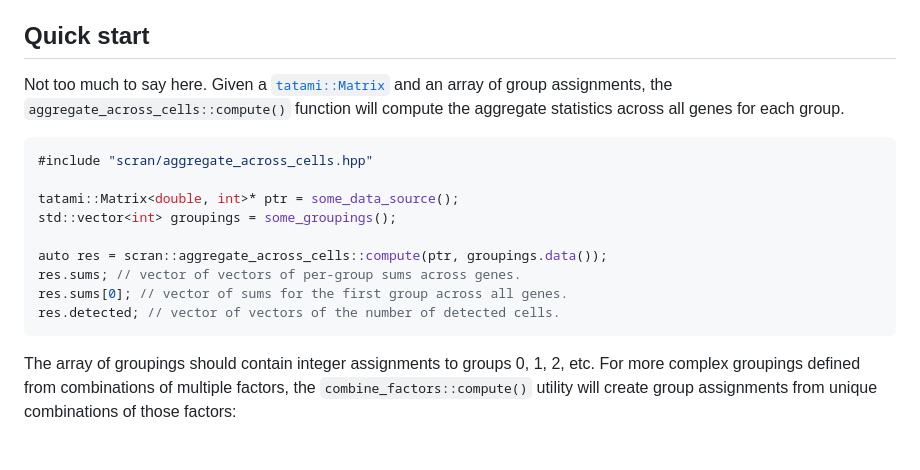
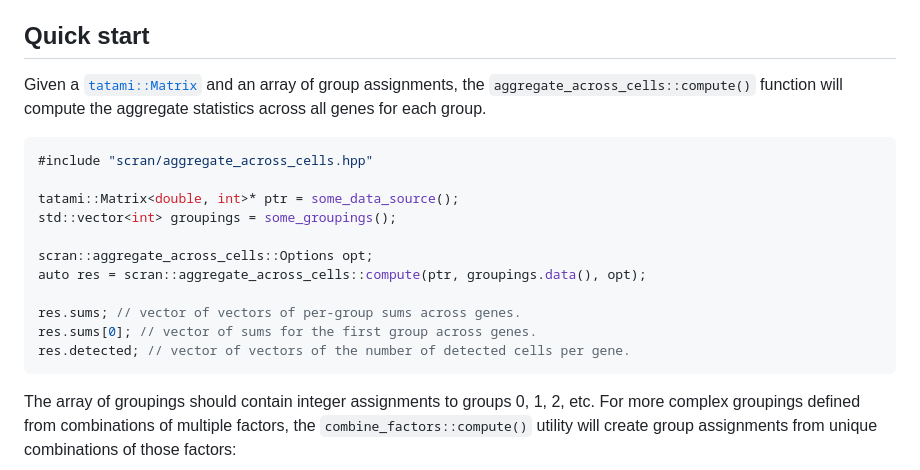
Before and after one commit to libscran/scran_aggregate, a Markdown page: README.md, the part around the change. Rendered like a GitHub page; blank space fills up the shorter version.

Commit message:
Cleaned up the README.

````diff
--- a/README.md
+++ b/README.md
@@ -14,7 +14,6 @@ factored out into a separate C++ library for easier re-use.
 
 ## Quick start
 
-Not too much to say here.
 Given a [`tatami::Matrix`](https://github.com/tatami-inc/tatami) and an array of group assignments,
 the `aggregate_across_cells::compute()` function will compute the aggregate statistics across all genes for each group.
 
@@ -24,10 +23,12 @@ the `aggregate_across_cells::compute()` function will compute the aggregate stat
 tatami::Matrix<double, int>* ptr = some_data_source();
 std::vector<int> groupings = some_groupings();
 
-auto res = scran::aggregate_across_cells::compute(ptr, groupings.data());
+scran::aggregate_across_cells::Options opt;
+auto res = scran::aggregate_across_cells::compute(ptr, groupings.data(), opt);
+
 res.sums; // vector of vectors of per-group sums across genes.
-res.sums[0]; // vector of sums for the first group across all genes.
-res.detected; // vector of vectors of the number of detected cells.
+res.sums[0]; // vector of sums for the first group across genes.
+res.detected; // vector of vectors of the number of detected cells per gene.
 ```
 
 The array of groupings should contain integer assignments to groups 0, 1, 2, etc.
````
